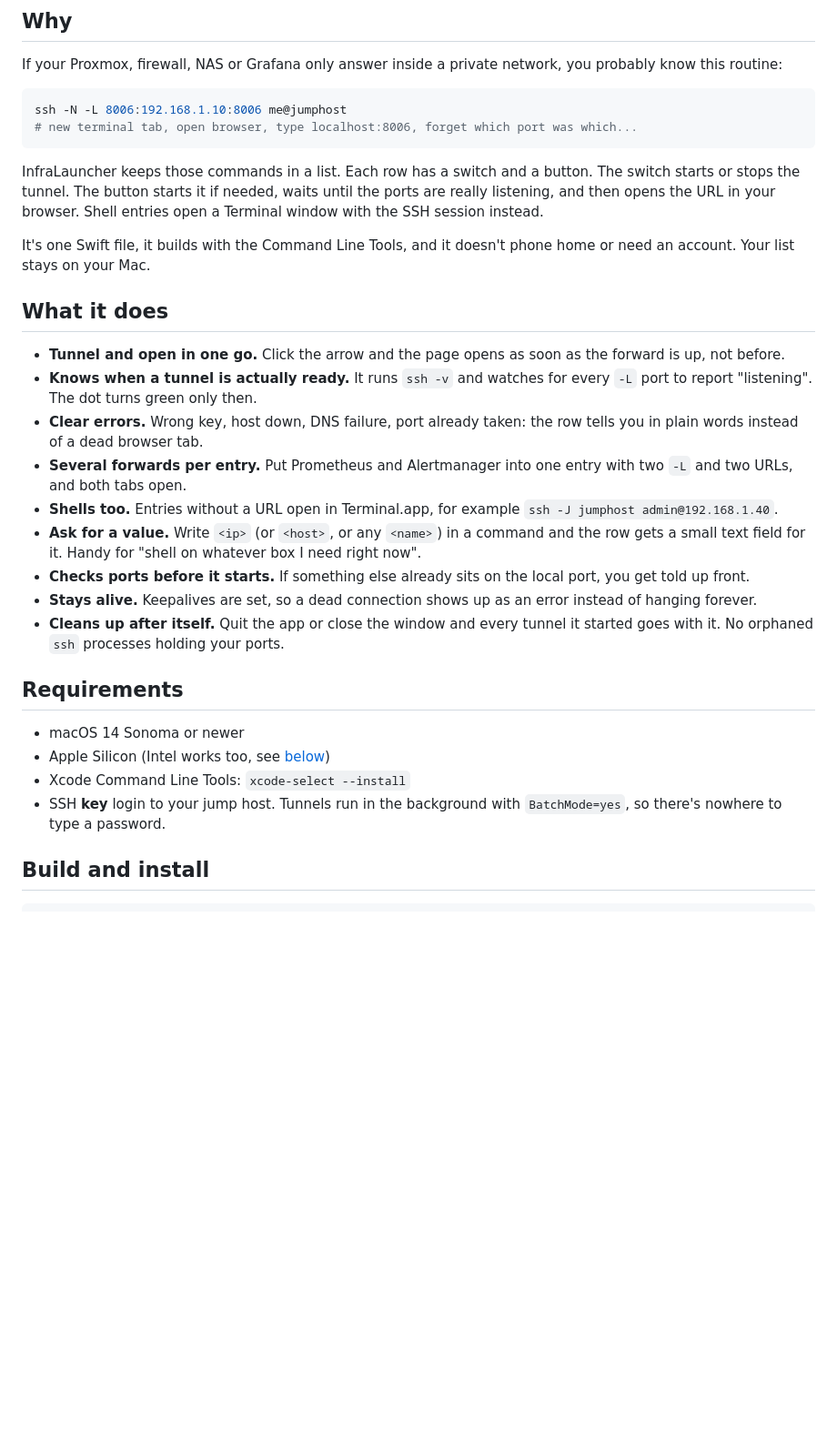
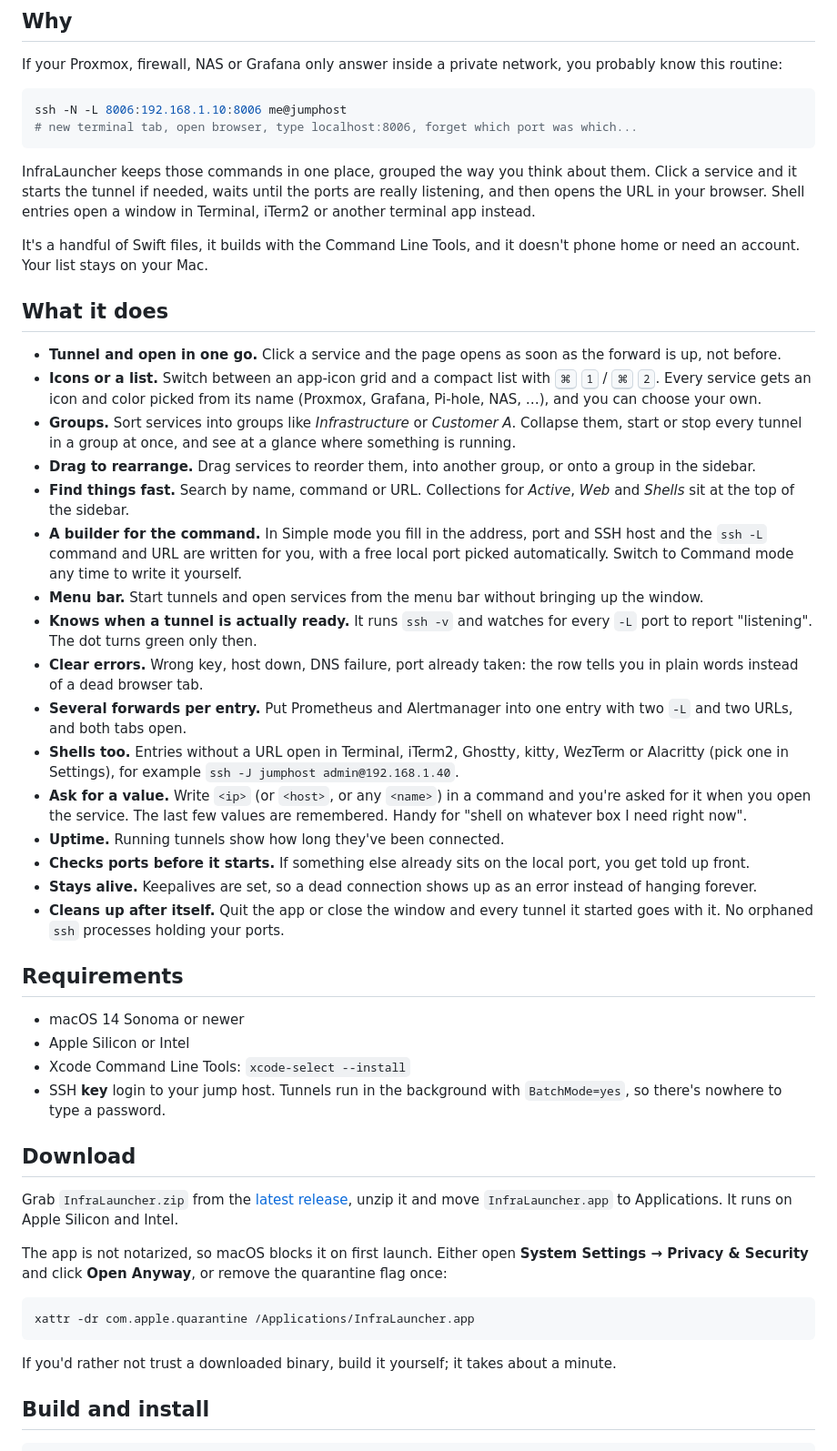
Before and after one commit to corrooli/InfraLauncher, a Markdown page: README.md, the part around one of its changes. Shown at 91% size. GitHub-like rendering; blank space fills up the shorter version.

````diff
--- a/README.md
+++ b/README.md
@@ -27,18 +31,25 @@ ssh -N -L 8006:192.168.1.10:8006 me@jumphost
 # new terminal tab, open browser, type localhost:8006, forget which port was which...
 ```
 
-InfraLauncher keeps those commands in a list. Each row has a switch and a button. The switch starts or stops the tunnel. The button starts it if needed, waits until the ports are really listening, and then opens the URL in your browser. Shell entries open a Terminal window with the SSH session instead.
+InfraLauncher keeps those commands in one place, grouped the way you think about them. Click a service and it starts the tunnel if needed, waits until the ports are really listening, and then opens the URL in your browser. Shell entries open a window in Terminal, iTerm2 or another terminal app instead.
 
-It's one Swift file, it builds with the Command Line Tools, and it doesn't phone home or need an account. Your list stays on your Mac.
+It's a handful of Swift files, it builds with the Command Line Tools, and it doesn't phone home or need an account. Your list stays on your Mac.
 
 ## What it does
 
-- **Tunnel and open in one go.** Click the arrow and the page opens as soon as the forward is up, not before.
+- **Tunnel and open in one go.** Click a service and the page opens as soon as the forward is up, not before.
+- **Icons or a list.** Switch between an app-icon grid and a compact list with <kbd>⌘</kbd> <kbd>1</kbd> / <kbd>⌘</kbd> <kbd>2</kbd>. Every service gets an icon and color picked from its name (Proxmox, Grafana, Pi-hole, NAS, …), and you can choose your own.
+- **Groups.** Sort services into groups like *Infrastructure* or *Customer A*. Collapse them, start or stop every tunnel in a group at once, and see at a glance where something is running.
+- **Drag to rearrange.** Drag services to reorder them, into another group, or onto a group in the sidebar.
+- **Find things fast.** Search by name, command or URL. Collections for *Active*, *Web* and *Shells* sit at the top of the sidebar.
+- **A builder for the command.** In Simple mode you fill in the address, port and SSH host and the `ssh -L` command and URL are written for you, with a free local port picked automatically. Switch to Command mode any time to write it yourself.
+- **Menu bar.** Start tunnels and open services from the menu bar without bringing up the window.
 - **Knows when a tunnel is actually ready.** It runs `ssh -v` and watches for every `-L` port to report "listening". The dot turns green only then.
 - **Clear errors.** Wrong key, host down, DNS failure, port already taken: the row tells you in plain words instead of a dead browser tab.
 - **Several forwards per entry.** Put Prometheus and Alertmanager into one entry with two `-L` and two URLs, and both tabs open.
-- **Shells too.** Entries without a URL open in Terminal.app, for example `ssh -J jumphost admin@192.168.1.40`.
-- **Ask for a value.** Write `<ip>` (or `<host>`, or any `<name>`) in a command and the row gets a small text field for it. Handy for "shell on whatever box I need right now".
+- **Shells too.** Entries without a URL open in Terminal, iTerm2, Ghostty, kitty, WezTerm or Alacritty (pick one in Settings), for example `ssh -J jumphost admin@192.168.1.40`.
+- **Ask for a value.** Write `<ip>` (or `<host>`, or any `<name>`) in a command and you're asked for it when you open the service. The last few values are remembered. Handy for "shell on whatever box I need right now".
+- **Uptime.** Running tunnels show how long they've been connected.
 - **Checks ports before it starts.** If something else already sits on the local port, you get told up front.
 - **Stays alive.** Keepalives are set, so a dead connection shows up as an error instead of hanging forever.
 - **Cleans up after itself.** Quit the app or close the window and every tunnel it started goes with it. No orphaned `ssh` processes holding your ports.
@@ -46,9 +57,21 @@ It's one Swift file, it builds with the Command Line Tools, and it doesn't phone
 ## Requirements
 
 - macOS 14 Sonoma or newer
-- Apple Silicon (Intel works too, see [below](#intel-macs))
+- Apple Silicon or Intel
 - Xcode Command Line Tools: `xcode-select --install`
 - SSH **key** login to your jump host. Tunnels run in the background with `BatchMode=yes`, so there's nowhere to type a password.
+
+## Download
+
+Grab `InfraLauncher.zip` from the [latest release](https://github.com/corrooli/InfraLauncher/releases/latest), unzip it and move `InfraLauncher.app` to Applications. It runs on Apple Silicon and Intel.
+
+The app is not notarized, so macOS blocks it on first launch. Either open **System Settings → Privacy & Security** and click **Open Anyway**, or remove the quarantine flag once:
+
+```sh
+xattr -dr com.apple.quarantine /Applications/InfraLauncher.app
+```
+
+If you'd rather not trust a downloaded binary, build it yourself; it takes about a minute.
 
 ## Build and install
 
````
Also changed, not shown: other parts of README.md (+70 -40 lines), docs/screenshot-editor-dark.png (added), docs/screenshot-grid-dark.png (added), docs/screenshot-list-light.png (added), 10 other files.
